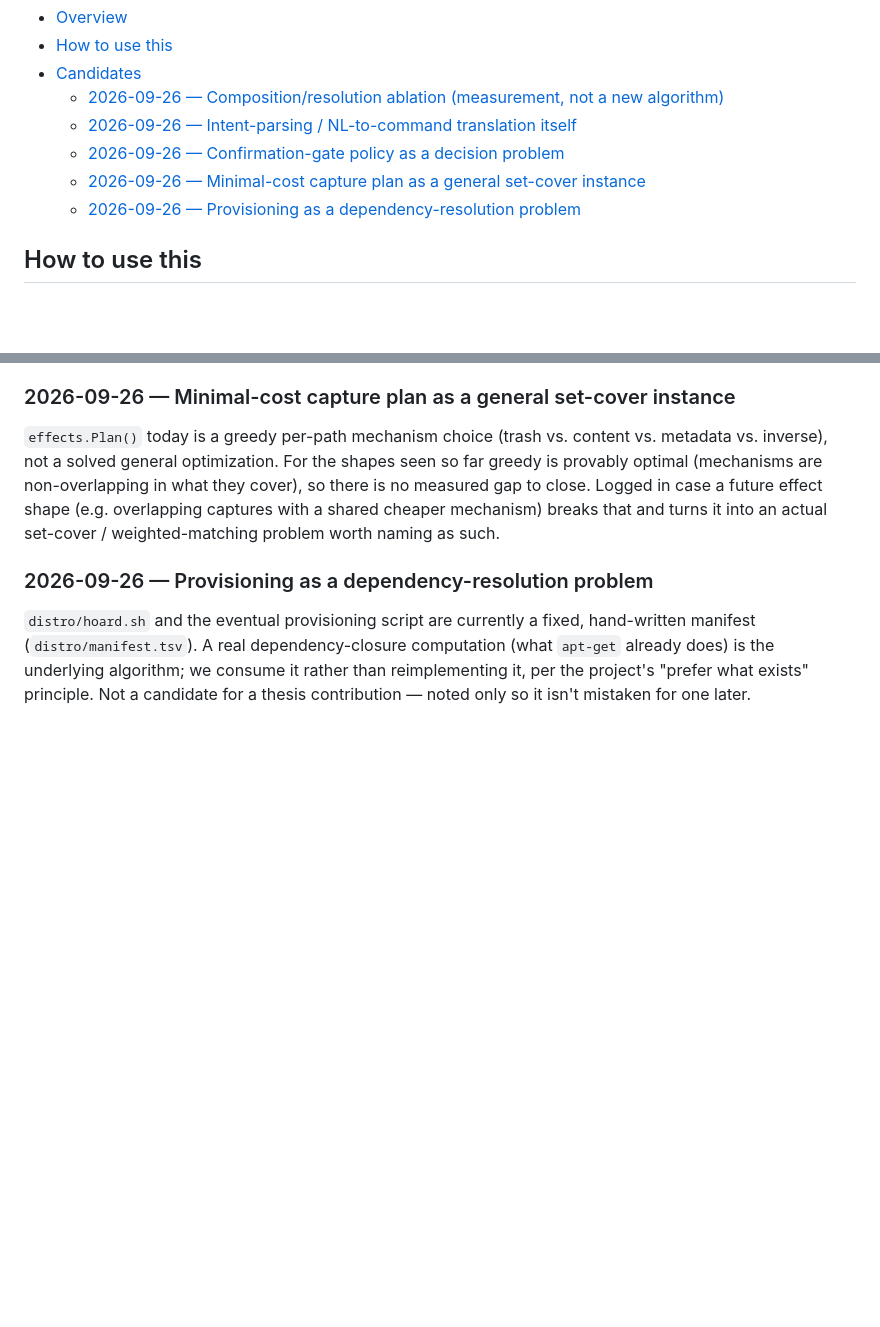
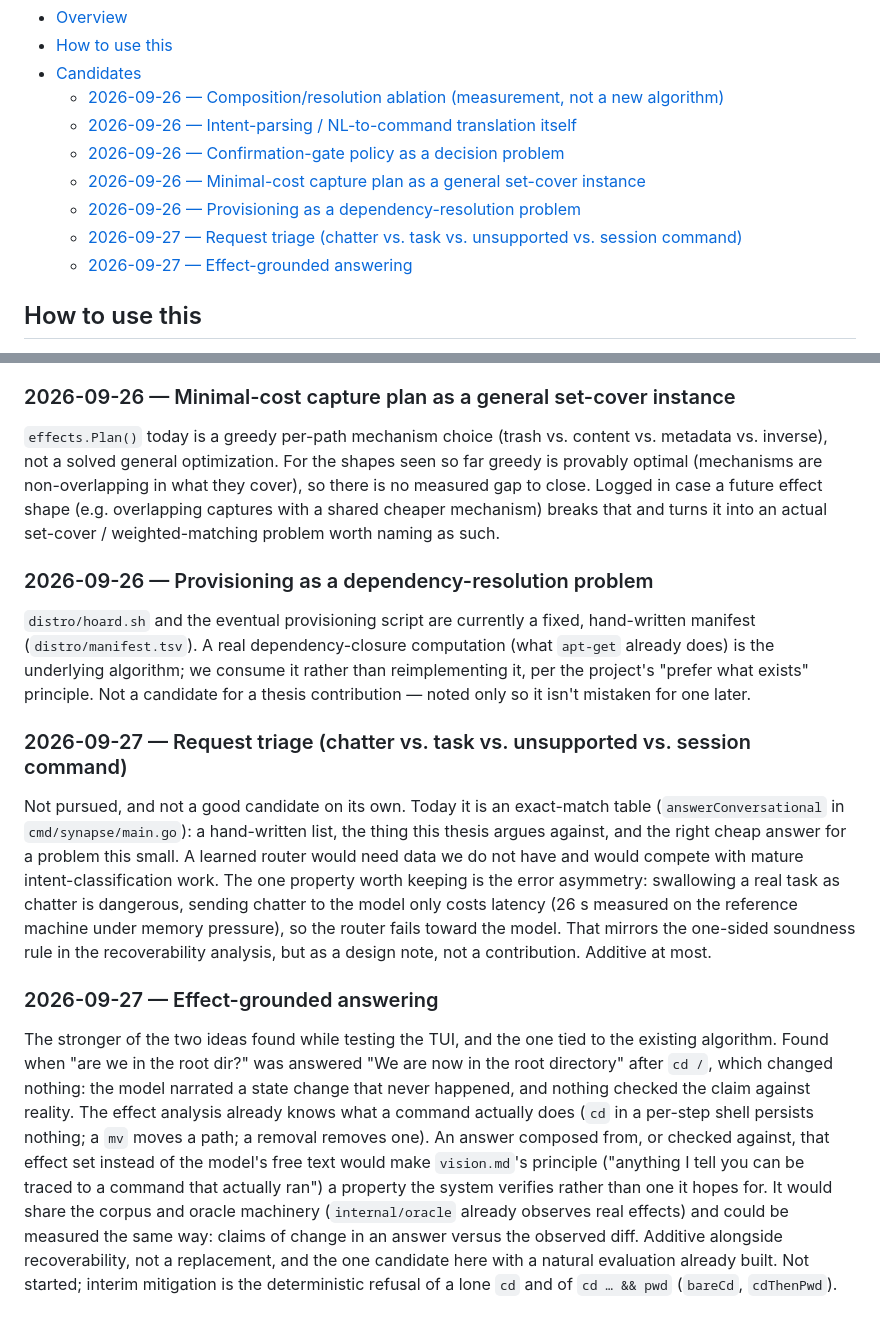
Before and after one commit to willardcsoriano/thesis, a Markdown page: docs/candidate-algorithms.md, 2 parts joined by grey strips. GitHub-like rendering; blank space fills up the shorter version.

Commit message:
docs: log request triage and effect-grounded answering as candidate algorithms

```diff
--- a/docs/candidate-algorithms.md
+++ b/docs/candidate-algorithms.md
@@ -12,6 +12,8 @@ This file tracks algorithmic ideas noticed while building SynapseOS that are not
   - [2026-09-26 — Confirmation-gate policy as a decision problem](#2026-09-26-confirmation-gate-policy-as-a-decision-problem)
   - [2026-09-26 — Minimal-cost capture plan as a general set-cover instance](#2026-09-26-minimal-cost-capture-plan-as-a-general-set-cover-instance)
   - [2026-09-26 — Provisioning as a dependency-resolution problem](#2026-09-26-provisioning-as-a-dependency-resolution-problem)
+  - [2026-09-27 — Request triage (chatter vs. task vs. unsupported vs. session command)](#2026-09-27-request-triage-chatter-vs-task-vs-unsupported-vs-session-command)
+  - [2026-09-27 — Effect-grounded answering](#2026-09-27-effect-grounded-answering)
 
 ## How to use this
 
@@ -38,3 +40,11 @@ The gate currently asks whenever `class != Recoverable` (strict) or `class == Un
 ### 2026-09-26 — Provisioning as a dependency-resolution problem
 
 `distro/hoard.sh` and the eventual provisioning script are currently a fixed, hand-written manifest (`distro/manifest.tsv`). A real dependency-closure computation (what `apt-get` already does) is the underlying algorithm; we consume it rather than reimplementing it, per the project's "prefer what exists" principle. Not a candidate for a thesis contribution — noted only so it isn't mistaken for one later.
+
+### 2026-09-27 — Request triage (chatter vs. task vs. unsupported vs. session command)
+
+Not pursued, and not a good candidate on its own. Today it is an exact-match table (`answerConversational` in `cmd/synapse/main.go`): a hand-written list, the thing this thesis argues against, and the right cheap answer for a problem this small. A learned router would need data we do not have and would compete with mature intent-classification work. The one property worth keeping is the error asymmetry: swallowing a real task as chatter is dangerous, sending chatter to the model only costs latency (26 s measured on the reference machine under memory pressure), so the router fails toward the model. That mirrors the one-sided soundness rule in the recoverability analysis, but as a design note, not a contribution. Additive at most.
+
+### 2026-09-27 — Effect-grounded answering
+
+The stronger of the two ideas found while testing the TUI, and the one tied to the existing algorithm. Found when "are we in the root dir?" was answered "We are now in the root directory" after `cd /`, which changed nothing: the model narrated a state change that never happened, and nothing checked the claim against reality. The effect analysis already knows what a command actually does (`cd` in a per-step shell persists nothing; a `mv` moves a path; a removal removes one). An answer composed from, or checked against, that effect set instead of the model's free text would make `vision.md`'s principle ("anything I tell you can be traced to a command that actually ran") a property the system verifies rather than one it hopes for. It would share the corpus and oracle machinery (`internal/oracle` already observes real effects) and could be measured the same way: claims of change in an answer versus the observed diff. Additive alongside recoverability, not a replacement, and the one candidate here with a natural evaluation already built. Not started; interim mitigation is the deterministic refusal of a lone `cd` and of `cd … && pwd` (`bareCd`, `cdThenPwd`).
```
